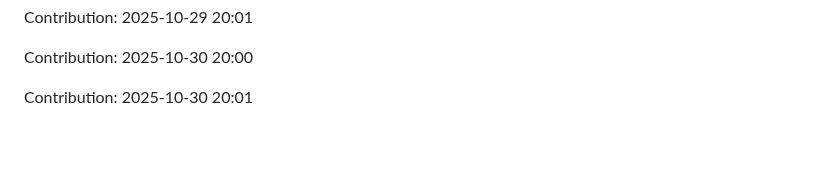
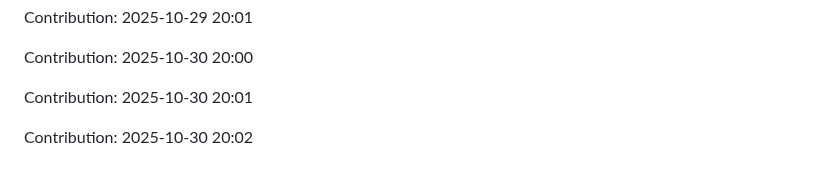
Before and after one commit to iKnowLab-Projects/IITP_AGI_STT, a Markdown page: README.md, the part around the change. Rendered like a GitHub page; blank space fills up the shorter version.

Commit message:
"Contribution: 2025-10-30 20:02"

```diff
--- a/README.md
+++ b/README.md
@@ -405,3 +405,5 @@ Contribution: 2025-10-29 20:01
 Contribution: 2025-10-30 20:00
 
 Contribution: 2025-10-30 20:01
+
+Contribution: 2025-10-30 20:02
```
